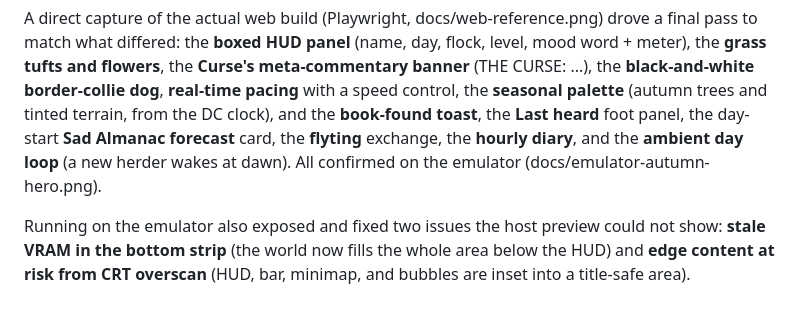
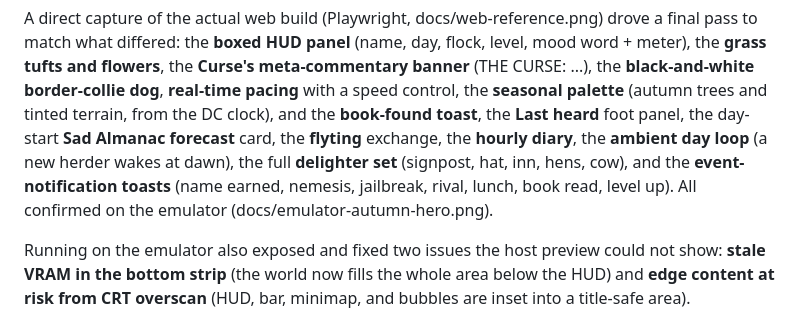
Before and after one commit to huntergdavis/curse-of-the-herder-dreamcast, a Markdown page: docs/parity-progress.md, the part around the change. GitHub-like rendering.

Commit message:
docs: full delighter set + notification toasts noted; parity complete

```diff
--- a/docs/parity-progress.md
+++ b/docs/parity-progress.md
@@ -75,8 +75,10 @@ meta-commentary banner** (THE CURSE: ...), the **black-and-white border-collie
 dog**, **real-time pacing** with a speed control, the **seasonal palette**
 (autumn trees and tinted terrain, from the DC clock), and the **book-found
 toast**, the **Last heard** foot panel, the day-start **Sad Almanac forecast**
-card, the **flyting** exchange, the **hourly diary**, and the **ambient day loop**
-(a new herder wakes at dawn). All confirmed on the emulator (docs/emulator-autumn-hero.png).
+card, the **flyting** exchange, the **hourly diary**, the **ambient day loop**
+(a new herder wakes at dawn), the full **delighter set** (signpost, hat, inn,
+hens, cow), and the **event-notification toasts** (name earned, nemesis,
+jailbreak, rival, lunch, book read, level up). All confirmed on the emulator (docs/emulator-autumn-hero.png).
 
 Running on the emulator also exposed and fixed two issues the host preview could
 not show: **stale VRAM in the bottom strip** (the world now fills the whole area
```
